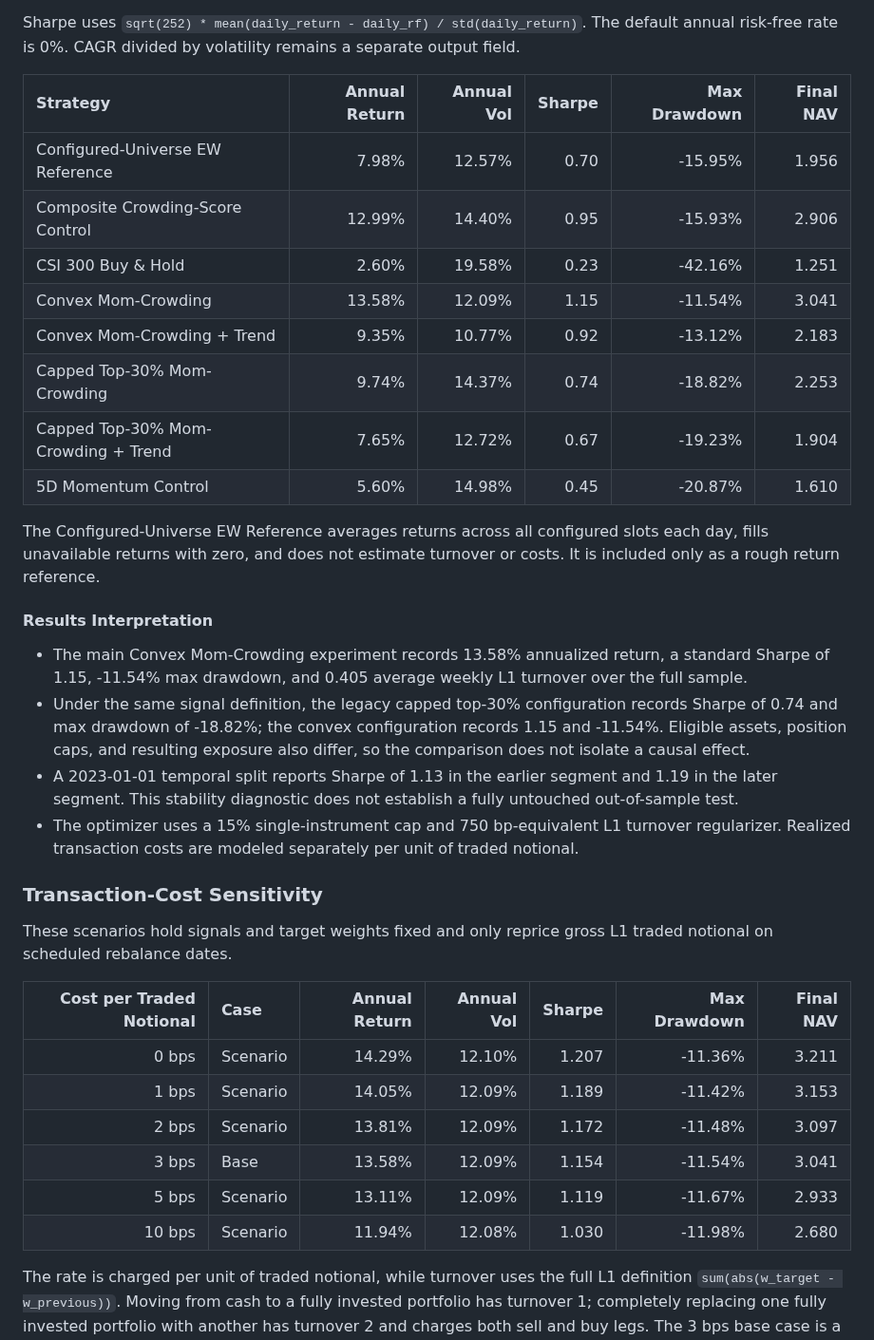
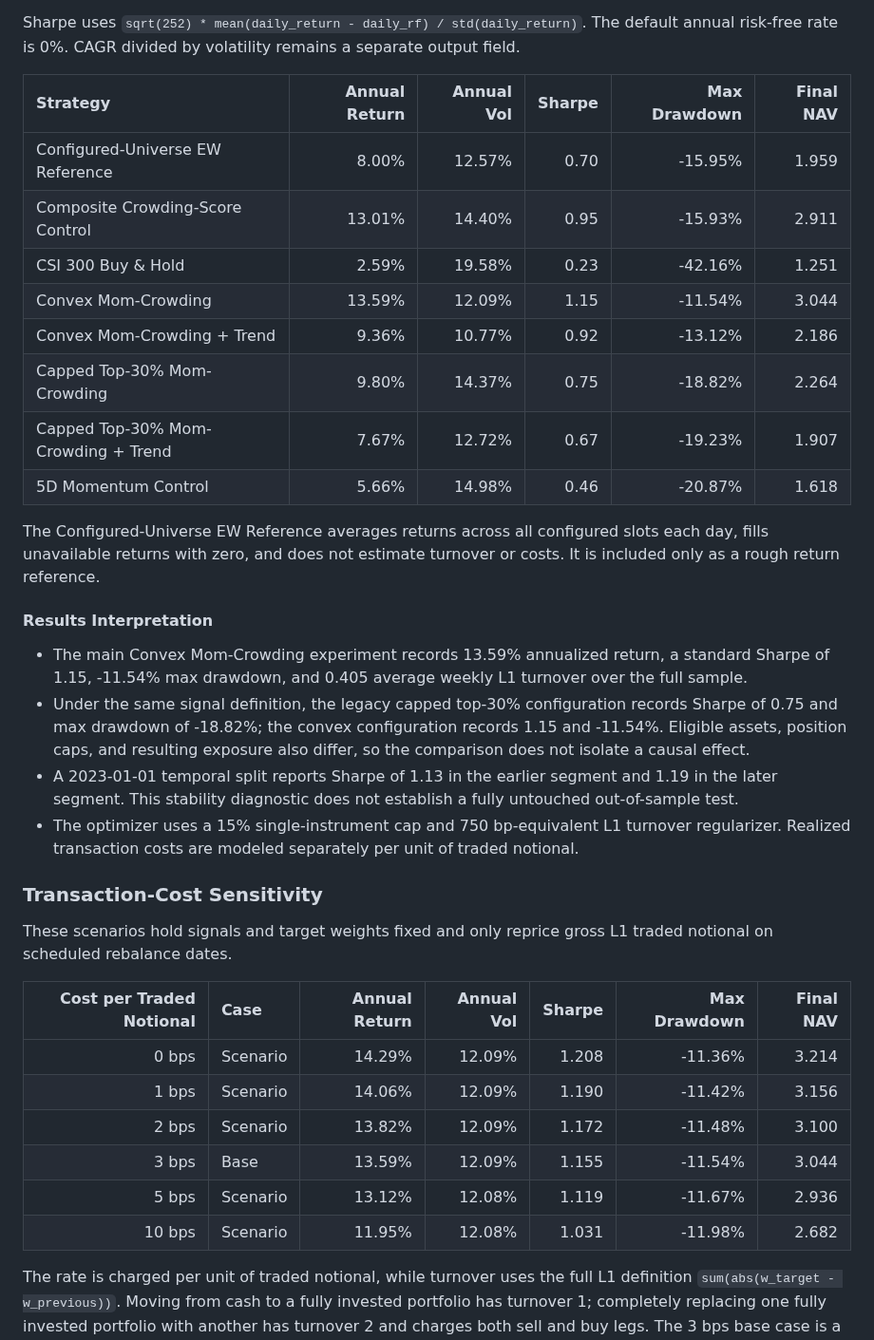
Before and after one commit to ericxuzhesheng/Trading-Crowding-Momentum-Strategy, a Markdown page: README.md, the part around one of its changes. Shown at 95% size. Drawn GitHub-style.

```diff
--- a/README.md
+++ b/README.md
@@ -274,22 +274,22 @@ Sharpe uses `sqrt(252) * mean(daily_return - daily_rf) / std(daily_return)`. The
 
 | Strategy | Annual Return | Annual Vol | Sharpe | Max Drawdown | Final NAV |
 |:---|---:|---:|---:|---:|---:|
-| Configured-Universe EW Reference | 7.98% | 12.57% | 0.70 | -15.95% | 1.956 |
-| Composite Crowding-Score Control | 12.99% | 14.40% | 0.95 | -15.93% | 2.906 |
-| CSI 300 Buy & Hold | 2.60% | 19.58% | 0.23 | -42.16% | 1.251 |
-| Convex Mom-Crowding | 13.58% | 12.09% | 1.15 | -11.54% | 3.041 |
-| Convex Mom-Crowding + Trend | 9.35% | 10.77% | 0.92 | -13.12% | 2.183 |
-| Capped Top-30% Mom-Crowding | 9.74% | 14.37% | 0.74 | -18.82% | 2.253 |
-| Capped Top-30% Mom-Crowding + Trend | 7.65% | 12.72% | 0.67 | -19.23% | 1.904 |
-| 5D Momentum Control | 5.60% | 14.98% | 0.45 | -20.87% | 1.610 |
+| Configured-Universe EW Reference | 8.00% | 12.57% | 0.70 | -15.95% | 1.959 |
+| Composite Crowding-Score Control | 13.01% | 14.40% | 0.95 | -15.93% | 2.911 |
+| CSI 300 Buy & Hold | 2.59% | 19.58% | 0.23 | -42.16% | 1.251 |
+| Convex Mom-Crowding | 13.59% | 12.09% | 1.15 | -11.54% | 3.044 |
+| Convex Mom-Crowding + Trend | 9.36% | 10.77% | 0.92 | -13.12% | 2.186 |
+| Capped Top-30% Mom-Crowding | 9.80% | 14.37% | 0.75 | -18.82% | 2.264 |
+| Capped Top-30% Mom-Crowding + Trend | 7.67% | 12.72% | 0.67 | -19.23% | 1.907 |
+| 5D Momentum Control | 5.66% | 14.98% | 0.46 | -20.87% | 1.618 |
 
 The Configured-Universe EW Reference averages returns across all configured slots each day, fills unavailable returns with zero, and does not estimate turnover or costs. It is included only as a rough return reference.
 
 #### Results Interpretation
 
 <!-- OPTIMIZED_SUMMARY_EN_START -->
-- The main Convex Mom-Crowding experiment records 13.58% annualized return, a standard Sharpe of 1.15, -11.54% max drawdown, and 0.405 average weekly L1 turnover over the full sample.
-- Under the same signal definition, the legacy capped top-30% configuration records Sharpe of 0.74 and max drawdown of -18.82%; the convex configuration records 1.15 and -11.54%. Eligible assets, position caps, and resulting exposure also differ, so the comparison does not isolate a causal effect.
+- The main Convex Mom-Crowding experiment records 13.59% annualized return, a standard Sharpe of 1.15, -11.54% max drawdown, and 0.405 average weekly L1 turnover over the full sample.
+- Under the same signal definition, the legacy capped top-30% configuration records Sharpe of 0.75 and max drawdown of -18.82%; the convex configuration records 1.15 and -11.54%. Eligible assets, position caps, and resulting exposure also differ, so the comparison does not isolate a causal effect.
 - A 2023-01-01 temporal split reports Sharpe of 1.13 in the earlier segment and 1.19 in the later segment. This stability diagnostic does not establish a fully untouched out-of-sample test.
 - The optimizer uses a 15% single-instrument cap and 750 bp-equivalent L1 turnover regularizer. Realized transaction costs are modeled separately per unit of traded notional.
 <!-- OPTIMIZED_SUMMARY_EN_END -->
@@ -301,12 +301,12 @@ These scenarios hold signals and target weights fixed and only reprice gross L1
 
 | Cost per Traded Notional | Case | Annual Return | Annual Vol | Sharpe | Max Drawdown | Final NAV |
 |---:|:---|---:|---:|---:|---:|---:|
-| 0 bps | Scenario | 14.29% | 12.10% | 1.207 | -11.36% | 3.211 |
-| 1 bps | Scenario | 14.05% | 12.09% | 1.189 | -11.42% | 3.153 |
-| 2 bps | Scenario | 13.81% | 12.09% | 1.172 | -11.48% | 3.097 |
-| 3 bps | Base | 13.58% | 12.09% | 1.154 | -11.54% | 3.041 |
-| 5 bps | Scenario | 13.11% | 12.09% | 1.119 | -11.67% | 2.933 |
-| 10 bps | Scenario | 11.94% | 12.08% | 1.030 | -11.98% | 2.680 |
+| 0 bps | Scenario | 14.29% | 12.09% | 1.208 | -11.36% | 3.214 |
+| 1 bps | Scenario | 14.06% | 12.09% | 1.190 | -11.42% | 3.156 |
+| 2 bps | Scenario | 13.82% | 12.09% | 1.172 | -11.48% | 3.100 |
+| 3 bps | Base | 13.59% | 12.09% | 1.155 | -11.54% | 3.044 |
+| 5 bps | Scenario | 13.12% | 12.08% | 1.119 | -11.67% | 2.936 |
+| 10 bps | Scenario | 11.95% | 12.08% | 1.031 | -11.98% | 2.682 |
 <!-- COST_SENSITIVITY_EN_END -->
 
 The rate is charged per unit of traded notional, while turnover uses the full L1 definition `sum(abs(w_target - w_previous))`. Moving from cash to a fully invested portfolio has turnover 1; completely replacing one fully invested portfolio with another has turnover 2 and charges both sell and buy legs. The 3 bps base case is a backtest assumption, not a broker quote, and is separate from the optimizer's 750 bp-equivalent turnover regularizer.
```
Also changed, not shown: other parts of README.md (+19 -19 lines), outputs/reports/backtest_report.md (+15 -15 lines), outputs/figures/drawdown.png, outputs/figures/factor_ic.png, outputs/figures/monthly_return_heatmap.png, outputs/figures/nav_comparison.png, outputs/figures/transaction_cost_sensitivity.png, outputs/figures/yearly_returns.png, 7 other files.
